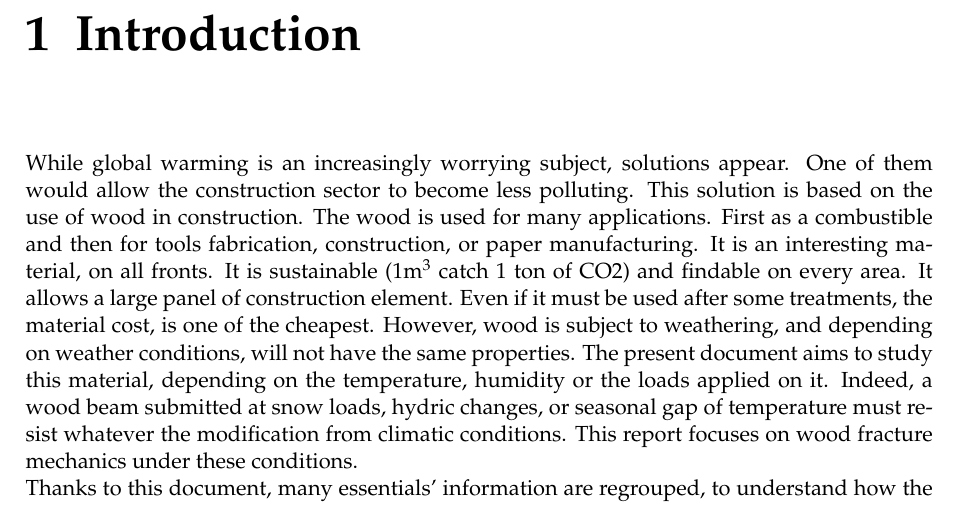
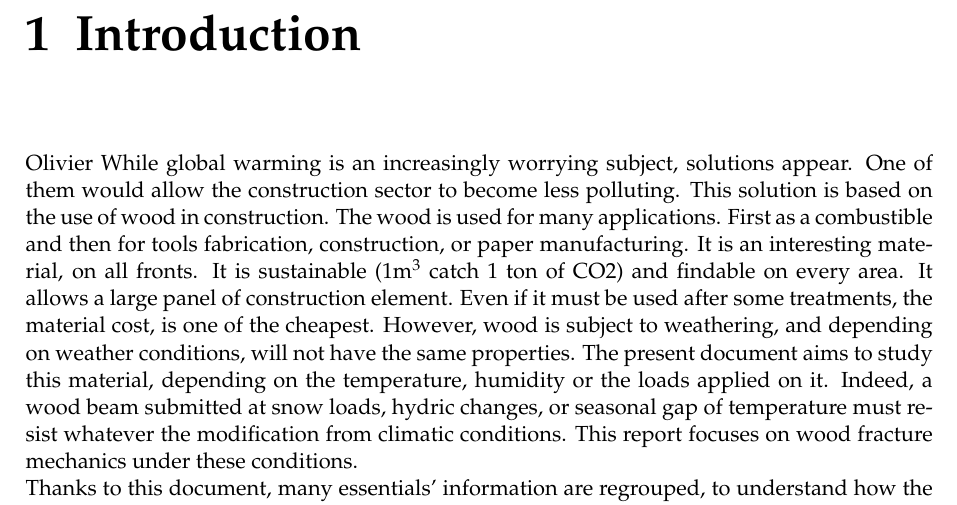
Before and after one commit to OlivierLouisMatthieu/PRD, a LaTeX thesis (Latex/main.tex, which reads Latex/Chapters/Introduction.tex): part of page 12 of 89, cut so that both start at the same text. Compiled offline with pdfLaTeX.

Commit message:
Update Introduction.tex

```diff
--- a/Latex/Chapters/Introduction.tex
+++ b/Latex/Chapters/Introduction.tex
@@ -8,7 +8,7 @@
 %	SECTION 1
 %----------------------------------------------------------------------------------------
 
-While global warming is an increasingly worrying subject, solutions appear. One of them would allow the construction sector to become less polluting. This solution is based on the use of wood in construction. The wood is used for many applications. First as a combustible and then for tools fabrication, construction, or paper manufacturing. It is an interesting material, on all fronts. It is sustainable (1\si{\cubic\meter} catch 1 ton of CO2) and findable on every area. It allows a large panel of construction element. Even if it must be used after some treatments, the material cost, is one of the cheapest. However, wood is subject to weathering, and depending on weather conditions, will not have the same properties. The present document aims to study this material, depending on the temperature, humidity or the loads applied on it. Indeed, a wood beam submitted at snow loads, hydric changes, or seasonal gap of temperature must resist whatever the modification from climatic conditions. This report focuses on wood fracture mechanics under these conditions.
+Olivier  While global warming is an increasingly worrying subject, solutions appear. One of them would allow the construction sector to become less polluting. This solution is based on the use of wood in construction. The wood is used for many applications. First as a combustible and then for tools fabrication, construction, or paper manufacturing. It is an interesting material, on all fronts. It is sustainable (1\si{\cubic\meter} catch 1 ton of CO2) and findable on every area. It allows a large panel of construction element. Even if it must be used after some treatments, the material cost, is one of the cheapest. However, wood is subject to weathering, and depending on weather conditions, will not have the same properties. The present document aims to study this material, depending on the temperature, humidity or the loads applied on it. Indeed, a wood beam submitted at snow loads, hydric changes, or seasonal gap of temperature must resist whatever the modification from climatic conditions. This report focuses on wood fracture mechanics under these conditions.
 \newline
 Thanks to this document, many essentials' information are regrouped, to understand how the fracture mechanic can be studied. Basic equation and manual resolution are presented, but with the numerous illustrations, this document is accessible for neophyte person interested by the subject.
 For now, the study of the wood mechanical fracture will be done in opening mode and the experiments are carried out using Digital Image Analysis systems, in particular Python program, in order to compute MatchID images recorded. The subject is too important to be treated in only six months, this is the reason of Mode I focus and absence of comparing tools.
```
